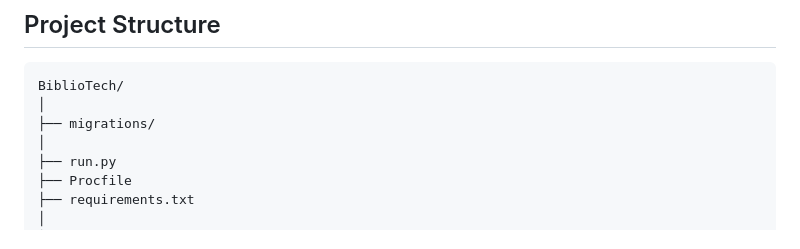
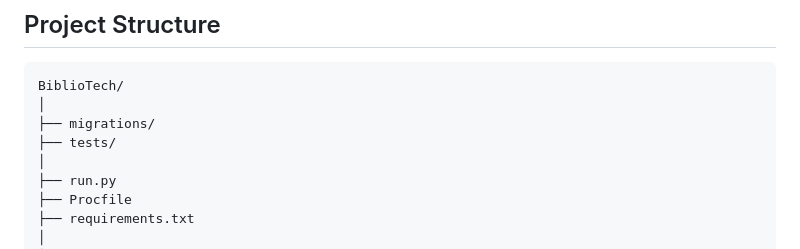
Before and after one commit to ColmN-Dev/BiblioTech, a Markdown page: README.md, the part around the change. GitHub-like rendering.

Commit message:
feat: add tests folder to Project Structure in README.md

```diff
--- a/README.md
+++ b/README.md
@@ -140,6 +140,7 @@ Relationships are enforced using foreign keys and cascading behaviour where appr
 BiblioTech/
 │
 ├── migrations/
+├── tests/
 │
 ├── run.py
 ├── Procfile
```
